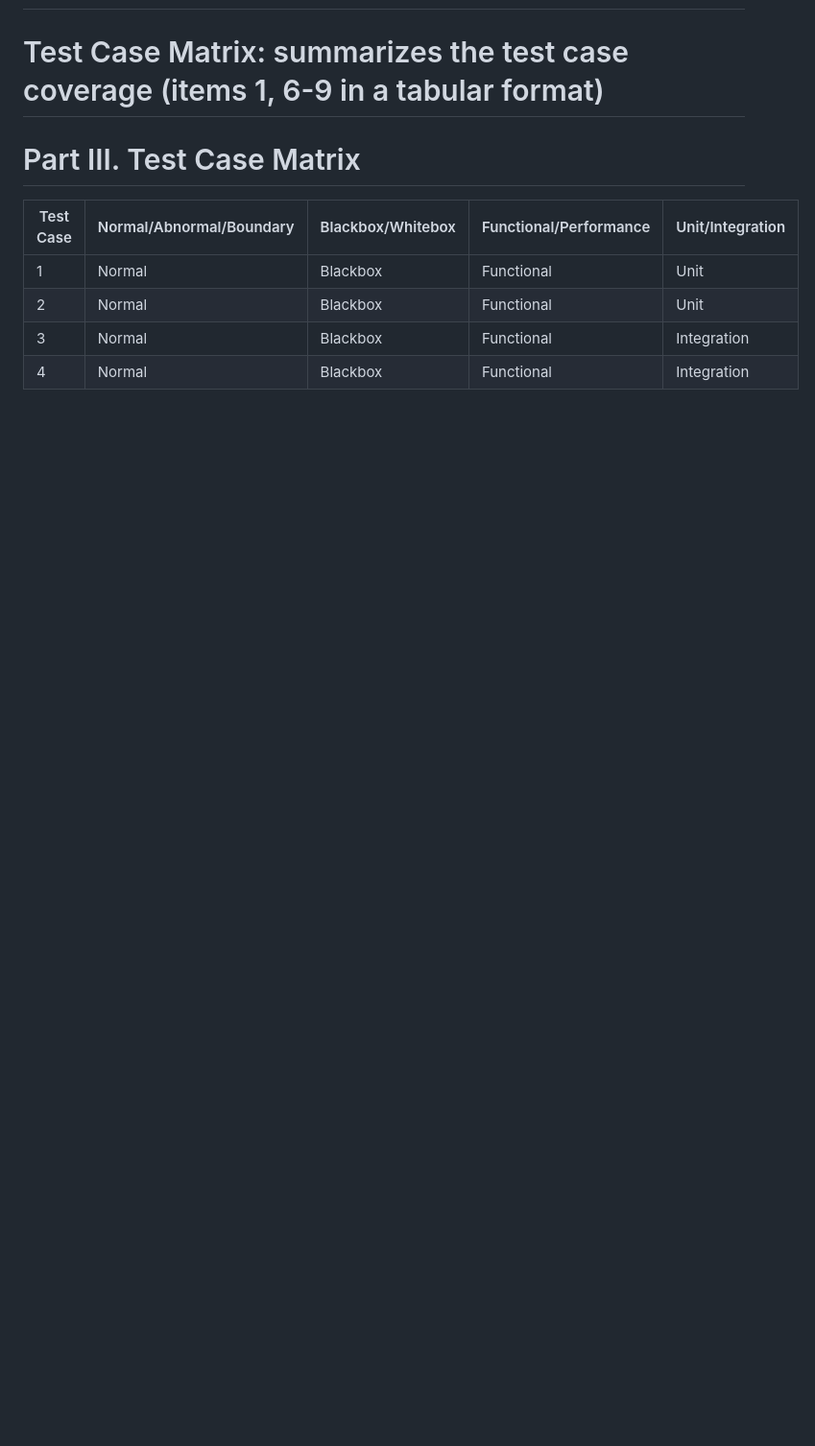
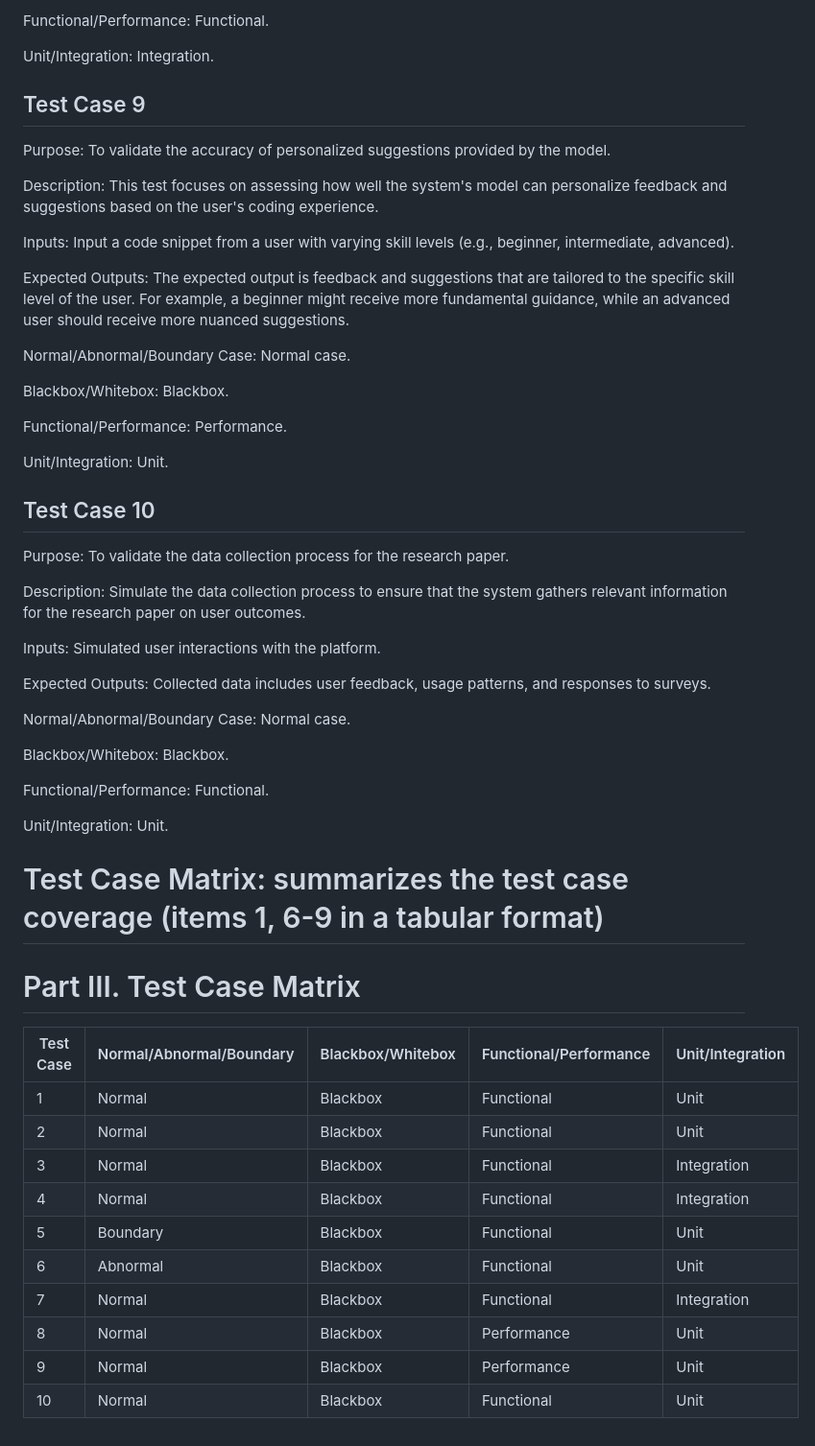
Before and after one commit to SaumickPradhan/CodeInCStructor.ai, a Markdown page: docs/Test-Plan.md, the part around the change printed below. Shown: that part at 96% size. GitHub-like rendering; blank space fills up the shorter version.

```diff
--- a/docs/Test-Plan.md
+++ b/docs/Test-Plan.md
@@ -99,11 +173,56 @@ Unit/Integration: Integration.
+Functional/Performance: Functional.
+
+Unit/Integration: Integration.
+
+## Test Case 9
+
+Purpose: To validate the accuracy of personalized suggestions provided by the model.
+
+Description: This test focuses on assessing how well the system's model can personalize feedback and suggestions based on the user's coding experience.
+
+Inputs: Input a code snippet from a user with varying skill levels (e.g., beginner, intermediate, advanced).
+
+Expected Outputs: The expected output is feedback and suggestions that are tailored to the specific skill level of the user. For example, a beginner might receive more fundamental guidance, while an advanced user should receive more nuanced suggestions.
+
+Normal/Abnormal/Boundary Case: Normal case.
+
+Blackbox/Whitebox: Blackbox.
+
+Functional/Performance: Performance.
+
+Unit/Integration: Unit.
+
+## Test Case 10
+
+Purpose: To validate the data collection process for the research paper.
+
+Description: Simulate the data collection process to ensure that the system gathers relevant information for the research paper on user outcomes.
+
+Inputs: Simulated user interactions with the platform.
+
+Expected Outputs: Collected data includes user feedback, usage patterns, and responses to surveys.
+
+Normal/Abnormal/Boundary Case: Normal case.
+
+Blackbox/Whitebox: Blackbox.
+
+Functional/Performance: Functional.
+
+Unit/Integration: Unit.
 
 # Test Case Matrix: summarizes the test case coverage (items 1, 6-9 in a tabular format)
 
 # Part III. Test Case Matrix
 
-| Test Case | Normal/Abnormal/Boundary | Blackbox/Whitebox | Functional/Performance | Unit/Integration |
+| Test Case | Normal/Abnormal/Boundary | Blackbox/Whitebox | Functional/Performance  | Unit/Integration  |
 |-----------|--------------------------|-------------------|-------------------------|-------------------|
 | 1         | Normal                   | Blackbox          | Functional              | Unit              |
 | 2         | Normal                   | Blackbox          | Functional              | Unit              |
 | 3         | Normal                   | Blackbox          | Functional              | Integration       |
 | 4         | Normal                   | Blackbox          | Functional              | Integration       |
+| 5         | Boundary                 | Blackbox          | Functional              | Unit              |
+| 6         | Abnormal                 | Blackbox          | Functional              | Unit              |
+| 7         | Normal                   | Blackbox          | Functional              | Integration       |
+| 8         | Normal                   | Blackbox          | Performance             | Unit              |
+| 9         | Normal                   | Blackbox          | Performance             | Unit              |
+| 10        | Normal                   | Blackbox          | Functional              | Unit              |
```
Also changed, not shown: other parts of docs/Test-Plan.md (+75 -1 lines).
